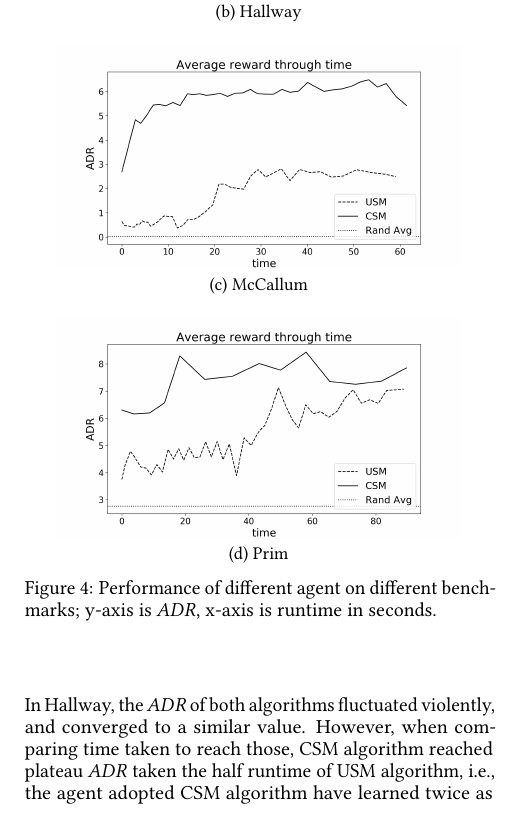
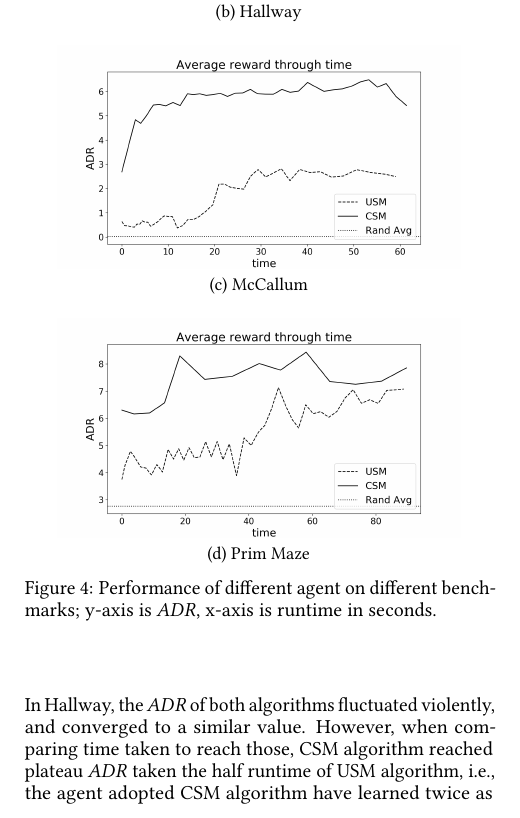
Before and after one commit to 16njuPomdpGroup/CSM, a LaTeX paper (dai_2019.tex): part of one column of page 5 of 7, cut so that both start at the same text. Compiled offline with pdfLaTeX; a missing bibliography style is replaced by a similar one.

Commit message:
prim to prim maze

```diff
--- a/dai_2019.tex
+++ b/dai_2019.tex
@@ -461,7 +461,7 @@ Therefore, we record (plateau $ADR$, time) tuples in the table below (see Table
 	\subfloat[Tiger Grid]{\includegraphics[width=2.8in]{06-13-21-48/tiger_grid_result.png}}\\
  \subfloat[Hallway]{\includegraphics[width=2.8in]{06-13-21-48/hallway_result.png}}\\
  \subfloat[McCallum]{\includegraphics[width=2.8in]{06-13-21-48/mccallum_result.png}}\\
- \subfloat[Prim]{\includegraphics[width=2.8in]{06-13-21-48/prim_maze_result.png}}\\
+ \subfloat[Prim Maze]{\includegraphics[width=2.8in]{06-13-21-48/prim_maze_result.png}}\\
  \caption{Performance of different agent on different benchmarks; y-axis is $ADR$,
  x-axis is runtime in seconds.}
  \label{fig:agent_adr_time}
```
Also changed, not shown: dai_2019.pdf.
